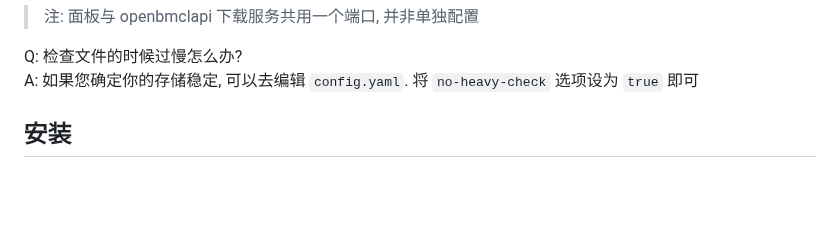
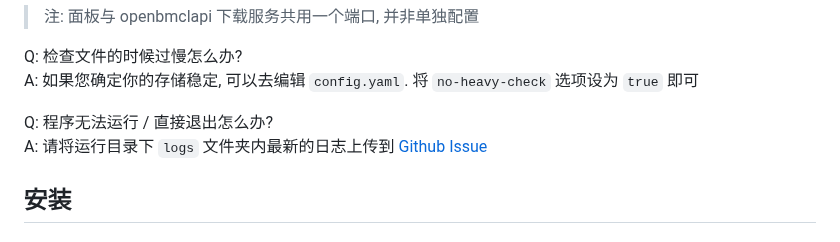
Before and after one commit to LiterMC/go-openbmclapi, a Markdown page: README.MD, the part around the change. Drawn GitHub-style; blank space fills up the shorter version.

```diff
--- a/README.MD
+++ b/README.MD
@@ -40,6 +40,9 @@ A: 服务端启动时会输出 `https://<public-host>:<public-port>`, 访问这
 
 Q: 检查文件的时候过慢怎么办?
 A: 如果您确定你的存储稳定, 可以去编辑 `config.yaml`. 将 `no-heavy-check` 选项设为 `true` 即可
+
+Q: 程序无法运行 / 直接退出怎么办?
+A: 请将运行目录下 `logs` 文件夹内最新的日志上传到 [Github Issue](https://github.com/LiterMC/go-openbmclapi/issues/new)
 
 ## 安装
 
```
